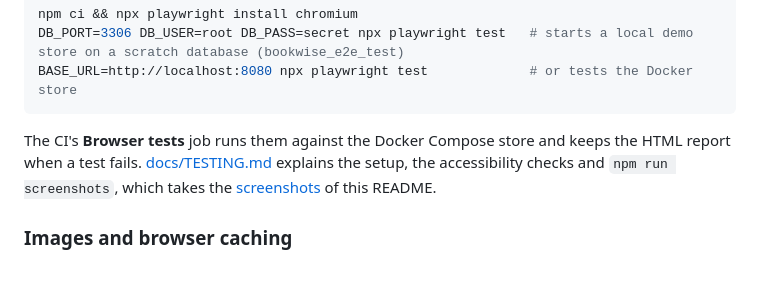
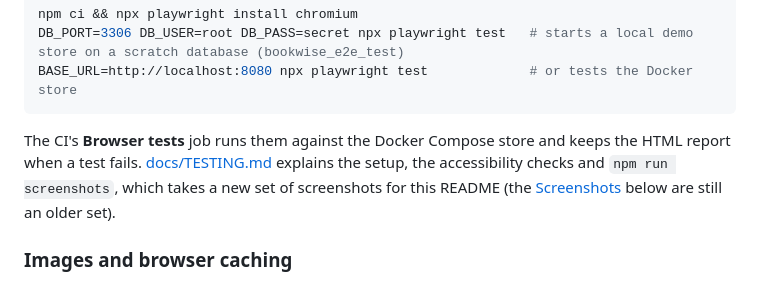
Before and after one commit to ByAhmd/Online-BookStore-Project, a Markdown page: README.md, the part around the change. Rendered like a GitHub page.

````diff
--- a/README.md
+++ b/README.md
@@ -586,7 +586,7 @@ BASE_URL=http://localhost:8080 npx playwright test             # or tests the Do
 ```
 
 The CI's **Browser tests** job runs them against the Docker Compose store and keeps the HTML report when a test fails.
-[docs/TESTING.md](docs/TESTING.md) explains the setup, the accessibility checks and `npm run screenshots`, which takes the [screenshots](#screenshots) of this README.
+[docs/TESTING.md](docs/TESTING.md) explains the setup, the accessibility checks and `npm run screenshots`, which takes a new set of screenshots for this README (the [Screenshots](#screenshots) below are still an older set).
 
 ### Images and browser caching
 
````
Also changed, not shown: docs/TESTING.md (+2 -1 lines).
